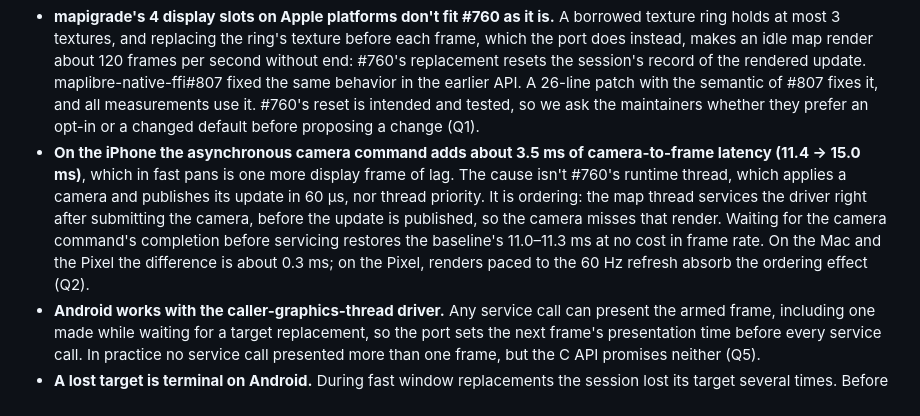
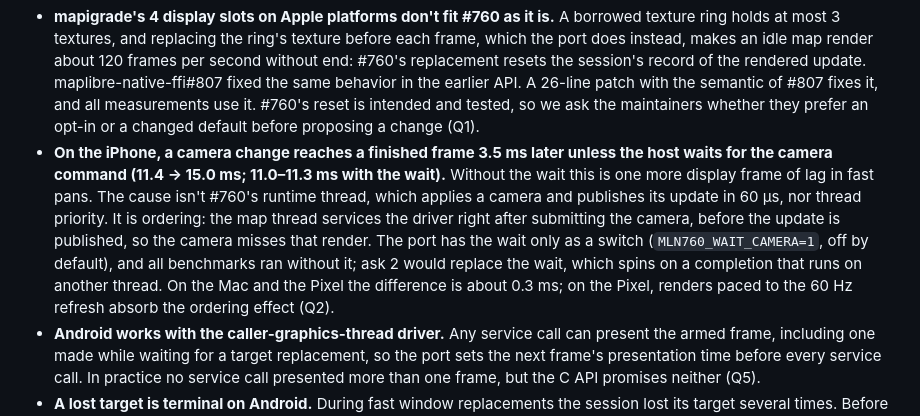
Before and after one commit to greensopinion/mapigrade, a Markdown page: docs/maplibre-pr-760-port-findings.md, the part around the change. Drawn GitHub-style.

Commit message:
say in the PR #760 summary that waiting for the camera removes the extra latency

```diff
--- a/docs/maplibre-pr-760-port-findings.md
+++ b/docs/maplibre-pr-760-port-findings.md
@@ -12,7 +12,7 @@ Findings:
 
 - **Frame rate and overlay alignment don't change.** On the Mac and the iPhone, the displayed map frame rate, the time to render a frame, and the alignment of the layer's children (0 px error in every phase) are the same as with the released FFI ("Mac and iPhone compared"). On the Pixel the time to render a frame is the same and the frame rate is 1.3% lower; the alignment benchmark doesn't run on Android ("Pixel 4a (5G)").
 - **mapigrade's 4 display slots on Apple platforms don't fit #760 as it is.** A borrowed texture ring holds at most 3 textures, and replacing the ring's texture before each frame, which the port does instead, makes an idle map render about 120 frames per second without end: #760's replacement resets the session's record of the rendered update. maplibre-native-ffi#807 fixed the same behavior in the earlier API. A 26-line patch with the semantic of #807 fixes it, and all measurements use it. #760's reset is intended and tested, so we ask the maintainers whether they prefer an opt-in or a changed default before proposing a change (Q1).
-- **On the iPhone the asynchronous camera command adds about 3.5 ms of camera-to-frame latency (11.4 → 15.0 ms)**, which in fast pans is one more display frame of lag. The cause isn't #760's runtime thread, which applies a camera and publishes its update in 60 µs, nor thread priority. It is ordering: the map thread services the driver right after submitting the camera, before the update is published, so the camera misses that render. Waiting for the camera command's completion before servicing restores the baseline's 11.0–11.3 ms at no cost in frame rate. On the Mac and the Pixel the difference is about 0.3 ms; on the Pixel, renders paced to the 60 Hz refresh absorb the ordering effect (Q2).
+- **On the iPhone, a camera change reaches a finished frame 3.5 ms later unless the host waits for the camera command (11.4 → 15.0 ms; 11.0–11.3 ms with the wait).** Without the wait this is one more display frame of lag in fast pans. The cause isn't #760's runtime thread, which applies a camera and publishes its update in 60 µs, nor thread priority. It is ordering: the map thread services the driver right after submitting the camera, before the update is published, so the camera misses that render. The port has the wait only as a switch (`MLN760_WAIT_CAMERA=1`, off by default), and all benchmarks ran without it; ask 2 would replace the wait, which spins on a completion that runs on another thread. On the Mac and the Pixel the difference is about 0.3 ms; on the Pixel, renders paced to the 60 Hz refresh absorb the ordering effect (Q2).
 - **Android works with the caller-graphics-thread driver.** Any service call can present the armed frame, including one made while waiting for a target replacement, so the port sets the next frame's presentation time before every service call. In practice no service call presented more than one frame, but the C API promises neither (Q5).
 - **A lost target is terminal on Android.** During fast window replacements the session lost its target several times. Before #760 the next replacement recovered; under #760 the port must detach the session and attach a new one, which also rebuilds the renderer (Q6).
 - **Ordered target replacement and driver-work operations make lifecycle code wait.** After a resize, a window replacement or a park, the map thread services the session until the replacement's completion before it releases the previous textures or surface. Memory reduction while paused no longer runs, because it is driver work and a paused session isn't serviced (Q6).
```
